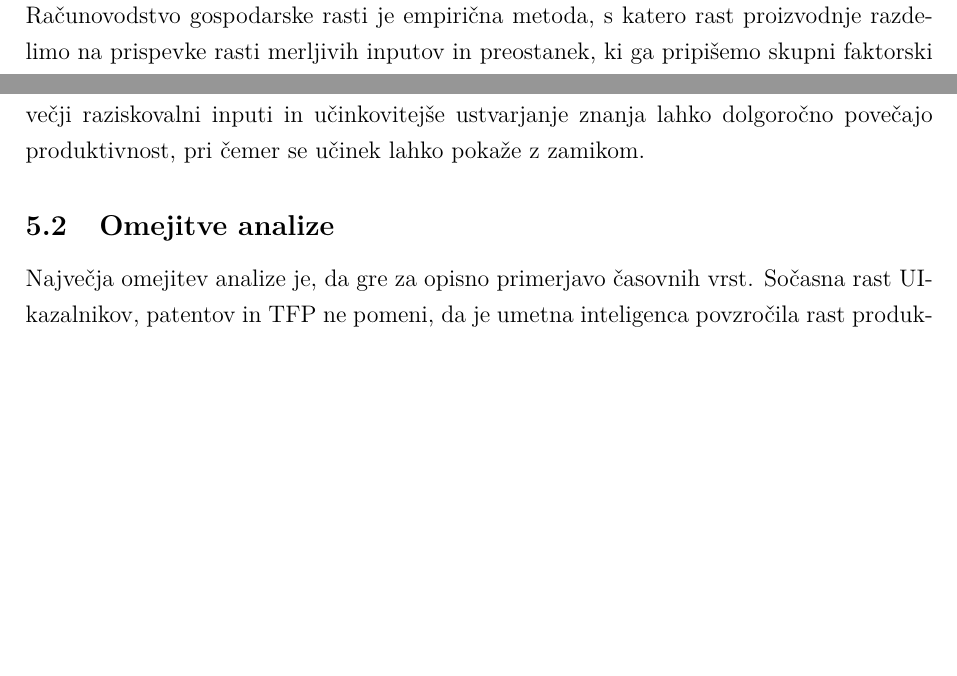
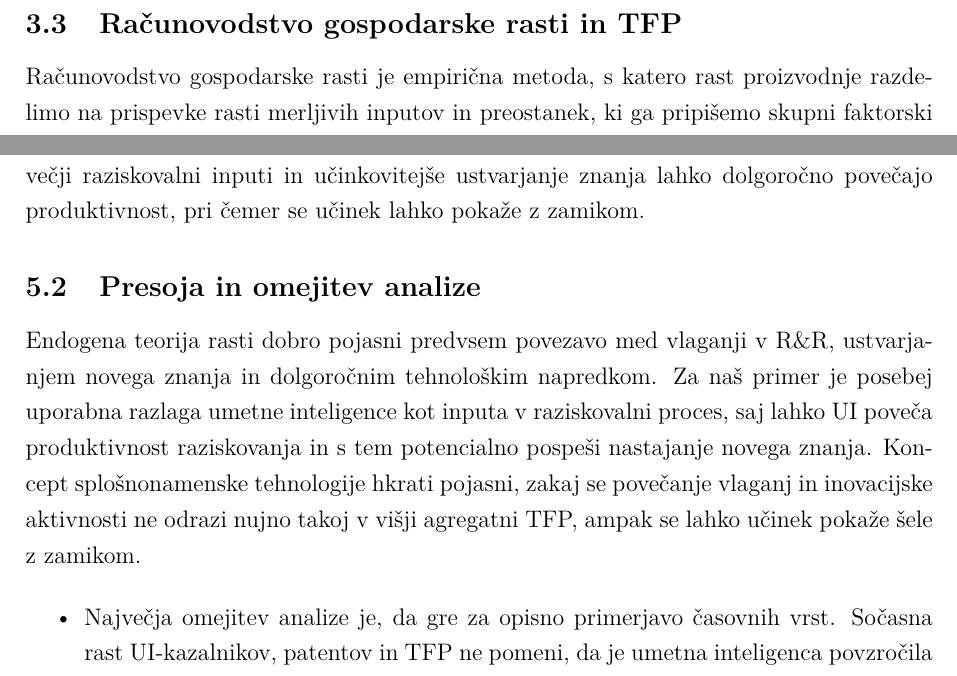
Before and after one commit to tincvek/seminarska_makro, a LaTeX document (seminarska_AI_RR_ZDA 22.10/seminarska_AI_RR_ZDA_UREJENA.tex): two parts of pages 12 and 15 of 17 before the commit and two parts of pages 12 and 15 of 18 after it, joined at a grey line, cut at the place of the change, the shorter picture padded with empty space. Compiled offline with pdfLaTeX.

Commit message:
popravljeno 3

```diff
--- a/seminarska_AI_RR_ZDA 22.10/seminarska_AI_RR_ZDA_UREJENA.tex
+++ b/seminarska_AI_RR_ZDA 22.10/seminarska_AI_RR_ZDA_UREJENA.tex
@@ -384,7 +384,9 @@ Analiza pokaže, da je prvi del povezave v podatkih precej jasen. Ameriški izda
 
 Pri TFP je odgovor bolj zadržan. V novejšem obdobju je mogoče opaziti nekoliko višjo povprečno rast, vendar je serija zelo volatilna in močno zaznamovana s pandemskimi šoki. Podatki zato ne kažejo jasnega in takojšnjega prenosa rasti UI in R\&R v trajno višjo agregatno TFP. Ugotovitve so vseeno skladne z endogenim mehanizmom, po katerem večji raziskovalni inputi in učinkovitejše ustvarjanje znanja lahko dolgoročno povečajo produktivnost, pri čemer se učinek lahko pokaže z zamikom.
 
-\subsection{Omejitve analize}
+\subsection{Presoja in omejitev analize}
+Endogena teorija rasti dobro pojasni predvsem povezavo med vlaganji v R\&R, ustvarjanjem novega znanja in dolgoročnim tehnološkim napredkom. Za naš primer je posebej uporabna razlaga umetne inteligence kot inputa v raziskovalni proces, saj lahko UI poveča produktivnost raziskovanja in s tem potencialno pospeši nastajanje novega znanja. Koncept splošnonamenske tehnologije hkrati pojasni, zakaj se povečanje vlaganj in inovacijske aktivnosti ne odrazi nujno takoj v višji agregatni TFP, ampak se lahko učinek pokaže šele z zamikom.
 
-Največja omejitev analize je, da gre za opisno primerjavo časovnih vrst. Sočasna rast UI-kazalnikov, patentov in TFP ne pomeni, da je umetna inteligenca povzročila rast produktivnosti. Vzročnost je lahko dvosmerna: višja produktivnost in dobički lahko podjetjem omogočijo več investicij v R\&R, več vlaganj pa lahko pozneje spodbudi nadaljnjo produktivnost. Poleg tega na TFP vplivajo številni drugi dejavniki, zato brez kontrolne skupine, mikroekonomskih podatkov ali ustrezne identifikacijske strategije vzročnega učinka ne moremo oceniti.
+\begin{itemize}
+    \item Največja omejitev analize je, da gre za opisno primerjavo časovnih vrst. Sočasna rast UI-kazalnikov, patentov in TFP ne pomeni, da je umetna inteligenca povzročila rast produktivnosti. Vzročnost je lahko dvosmerna: višja produktivnost in dobički lahko podjetjem omogočijo več investicij v R\&R, več vlaganj pa lahko pozneje spodbudi nadaljnjo produktivnost. Poleg tega na TFP vplivajo številni drugi dejavniki, zato brez kontrolne skupine, mikroekonomskih podatkov ali ustrezne identifikacijske strategije vzročnega učinka ne moremo oceniti.
 
```
Also changed, not shown: seminarska_AI_RR_ZDA 22.10/seminarska_AI_RR_ZDA_UREJENA.pdf, seminarska_AI_RR_ZDA 22.10/seminarska_AI_RR_ZDA_UREJENA.tex (12 more changed lines), 8 other files.
